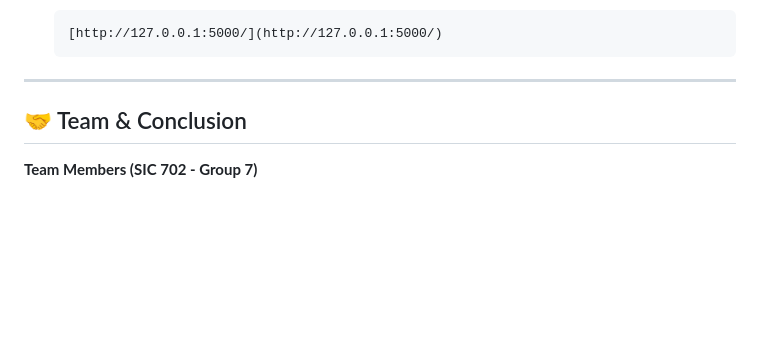
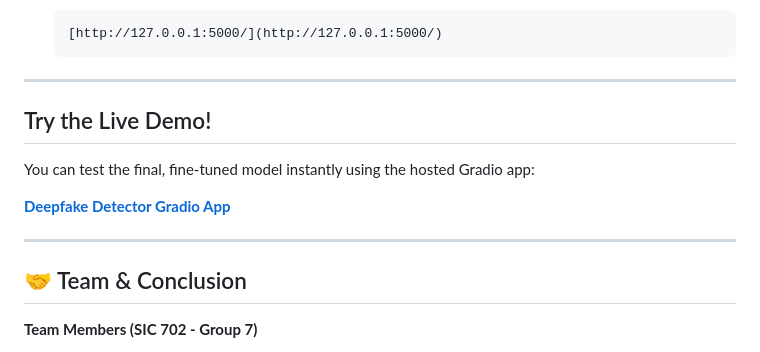
Before and after one commit to Abdo3laa/DeepFake-Face-Detector, a Markdown page: README.md, the part around the change printed below. Drawn GitHub-style; blank space fills up the shorter version.

````diff
--- a/README.md
+++ b/README.md
@@ -115,6 +103,13 @@ The system is deployed via a simple, real-time web application.
     ```
 
 ---
+## Try the Live Demo!
+
+You can test the final, fine-tuned model instantly using the hosted Gradio app:
+
+[**Deepfake Detector Gradio App**](https://blaxinosss-ai-face-detector.hf.space/?__theme=system&deep_link=WPhhnEHdJp8)
+
+---
 
 ## 🤝 Team & Conclusion
 
````
Also changed, not shown: other parts of README.md (+27 -39 lines).
